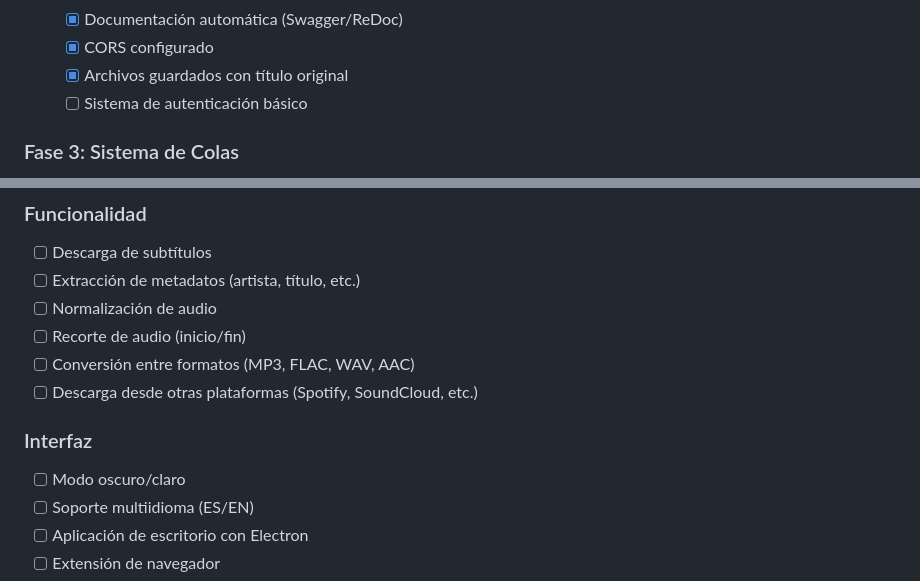
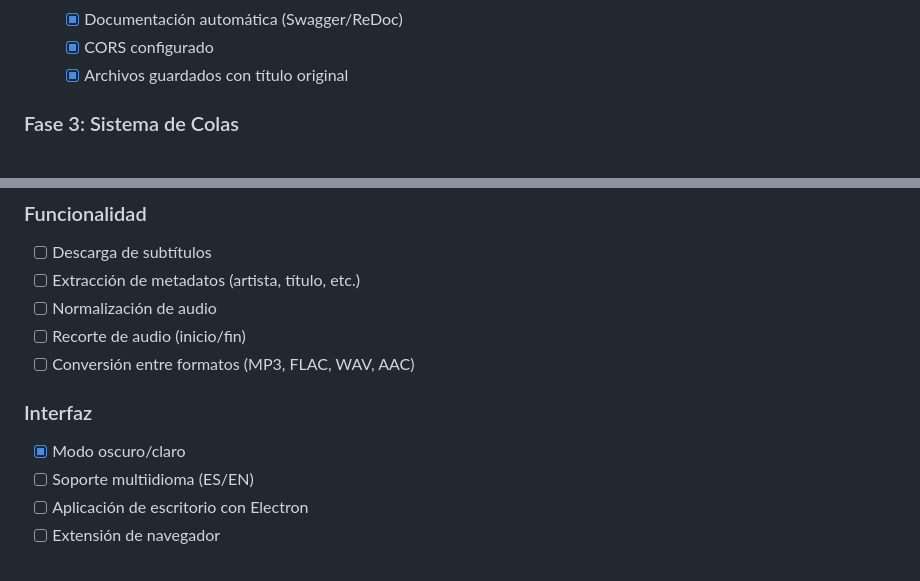
Before and after one commit to juanmariabravo/mp3_mp4_downloader, a Markdown page: ROADMAP.md, 2 parts joined by grey strips. Drawn GitHub-style.

Commit message:
Revise roadmap with completed tasks and updates
Updated roadmap to reflect completed tasks and changes in phases.

```diff
--- a/ROADMAP.md
+++ b/ROADMAP.md
@@ -60,7 +60,6 @@
   - [x] Documentación automática (Swagger/ReDoc)
   - [x] CORS configurado
   - [x] Archivos guardados con título original
-  - [ ] Sistema de autenticación básico
 
 ### Fase 3: Sistema de Colas
 - [ ] **Integración de Celery**
@@ -87,10 +86,9 @@
 - [ ] Normalización de audio
 - [ ] Recorte de audio (inicio/fin)
 - [ ] Conversión entre formatos (MP3, FLAC, WAV, AAC)
-- [ ] Descarga desde otras plataformas (Spotify, SoundCloud, etc.)
 
 ### Interfaz
-- [ ] Modo oscuro/claro
+- [x] Modo oscuro/claro
 - [ ] Soporte multiidioma (ES/EN)
 - [ ] Aplicación de escritorio con Electron
 - [ ] Extensión de navegador
```
Also changed, not shown: other parts of ROADMAP.md (+11 -11 lines).
